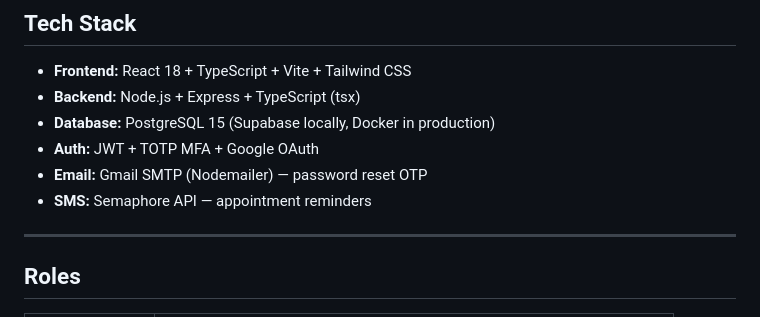
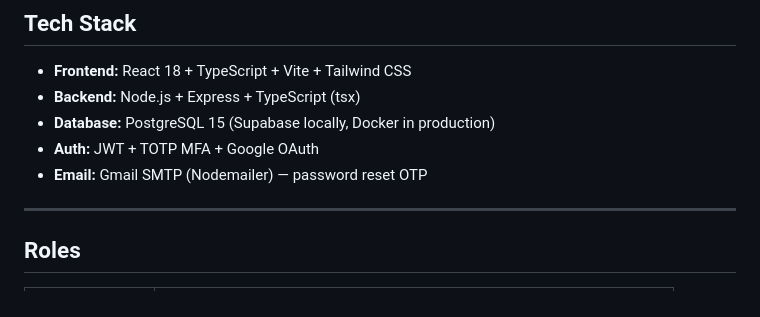
Before and after one commit to jcquiambao05/ABC-Patient-s-Directory-, a Markdown page: README.md, the part around the change. GitHub-like rendering.

Commit message:
Remove SMS details from README
Removed SMS section from the README.

```diff
--- a/README.md
+++ b/README.md
@@ -11,7 +11,7 @@ A full-stack web application for ABC MD Medical Clinic. Manages patient records,
 - **Database:** PostgreSQL 15 (Supabase locally, Docker in production)
 - **Auth:** JWT + TOTP MFA + Google OAuth
 - **Email:** Gmail SMTP (Nodemailer) — password reset OTP
-- **SMS:** Semaphore API — appointment reminders
+
 
 ---
 
```
